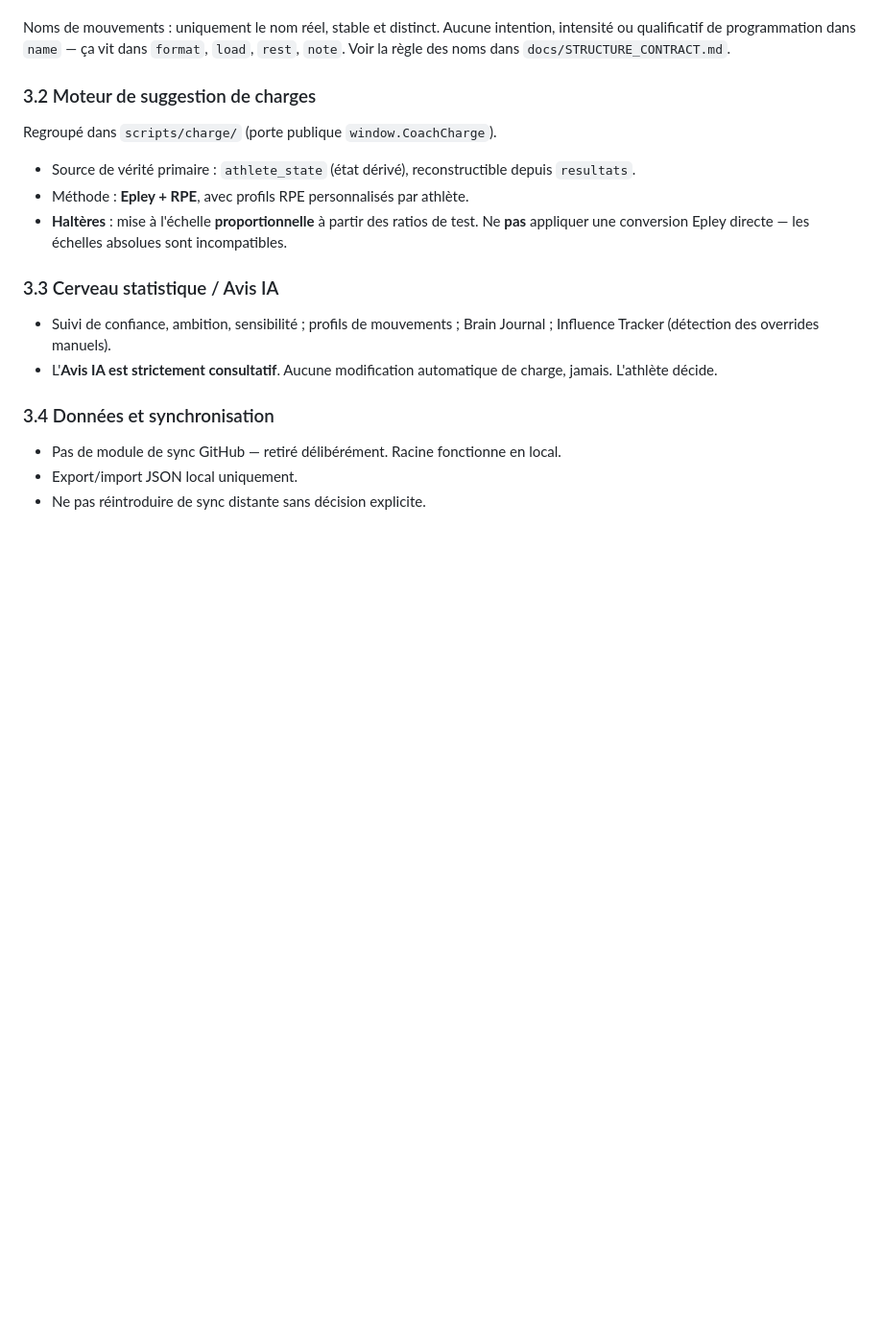
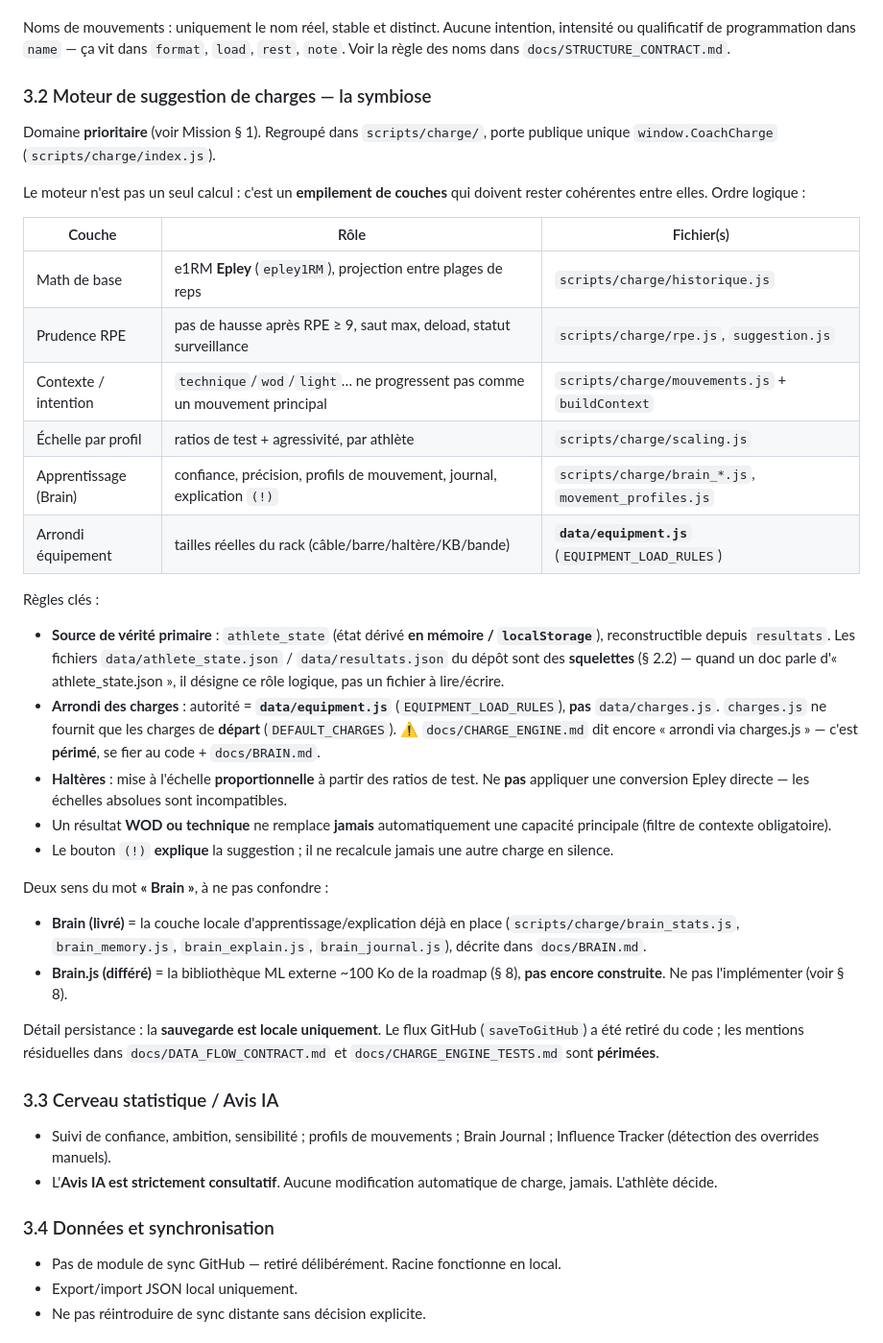
Before and after one commit to Miozza/Racine-multi, a Markdown page: CLAUDE.md, the part around one of its changes. Shown at 96% size. Drawn GitHub-style; blank space fills up the shorter version.

```diff
--- a/CLAUDE.md
+++ b/CLAUDE.md
@@ -119,15 +137,53 @@ Noms de mouvements : uniquement le nom réel, stable et distinct. Aucune intenti
 intensité ou qualificatif de programmation dans `name` — ça vit dans `format`,
 `load`, `rest`, `note`. Voir la règle des noms dans `docs/STRUCTURE_CONTRACT.md`.
 
-### 3.2 Moteur de suggestion de charges
+### 3.2 Moteur de suggestion de charges — la symbiose
 
-Regroupé dans `scripts/charge/` (porte publique `window.CoachCharge`).
+Domaine **prioritaire** (voir Mission § 1). Regroupé dans `scripts/charge/`, porte
+publique unique `window.CoachCharge` (`scripts/charge/index.js`).
 
-- Source de vérité primaire : `athlete_state` (état dérivé), reconstructible depuis `resultats`.
-- Méthode : **Epley + RPE**, avec profils RPE personnalisés par athlète.
+Le moteur n'est pas un seul calcul : c'est un **empilement de couches** qui doivent
+rester cohérentes entre elles. Ordre logique :
+
+| Couche | Rôle | Fichier(s) |
+|---|---|---|
+| Math de base | e1RM **Epley** (`epley1RM`), projection entre plages de reps | `scripts/charge/historique.js` |
+| Prudence RPE | pas de hausse après RPE ≥ 9, saut max, deload, statut surveillance | `scripts/charge/rpe.js`, `suggestion.js` |
+| Contexte / intention | `technique`/`wod`/`light`… ne progressent pas comme un mouvement principal | `scripts/charge/mouvements.js` + `buildContext` |
+| Échelle par profil | ratios de test + agressivité, par athlète | `scripts/charge/scaling.js` |
+| Apprentissage (Brain) | confiance, précision, profils de mouvement, journal, explication `(!)` | `scripts/charge/brain_*.js`, `movement_profiles.js` |
+| Arrondi équipement | tailles réelles du rack (câble/barre/haltère/KB/bande) | **`data/equipment.js`** (`EQUIPMENT_LOAD_RULES`) |
+
+Règles clés :
+
+- **Source de vérité primaire** : `athlete_state` (état dérivé **en mémoire /
+  `localStorage`**), reconstructible depuis `resultats`. Les fichiers
+  `data/athlete_state.json` / `data/resultats.json` du dépôt sont des **squelettes**
+  (§ 2.2) — quand un doc parle d'« athlete_state.json », il désigne ce rôle logique,
+  pas un fichier à lire/écrire.
+- **Arrondi des charges** : autorité = **`data/equipment.js`** (`EQUIPMENT_LOAD_RULES`),
+  **pas** `data/charges.js`. `charges.js` ne fournit que les charges de **départ**
+  (`DEFAULT_CHARGES`). ⚠️ `docs/CHARGE_ENGINE.md` dit encore « arrondi via charges.js » —
+  c'est **périmé**, se fier au code + `docs/BRAIN.md`.
 - **Haltères** : mise à l'échelle **proportionnelle** à partir des ratios de test.
   Ne **pas** appliquer une conversion Epley directe — les échelles absolues sont
   incompatibles.
+- Un résultat **WOD ou technique** ne remplace **jamais** automatiquement une capacité
+  principale (filtre de contexte obligatoire).
+- Le bouton `(!)` **explique** la suggestion ; il ne recalcule jamais une autre charge
+  en silence.
+
+Deux sens du mot **« Brain »**, à ne pas confondre :
+
+- **Brain (livré)** = la couche locale d'apprentissage/explication déjà en place
+  (`scripts/charge/brain_stats.js`, `brain_memory.js`, `brain_explain.js`,
+  `brain_journal.js`), décrite dans `docs/BRAIN.md`.
+- **Brain.js (différé)** = la bibliothèque ML externe ~100 Ko de la roadmap (§ 8),
+  **pas encore construite**. Ne pas l'implémenter (voir § 8).
+
+Détail persistance : la **sauvegarde est locale uniquement**. Le flux GitHub
+(`saveToGitHub`) a été retiré du code ; les mentions résiduelles dans
+`docs/DATA_FLOW_CONTRACT.md` et `docs/CHARGE_ENGINE_TESTS.md` sont **périmées**.
 
 ### 3.3 Cerveau statistique / Avis IA
 
```
Also changed, not shown: other parts of CLAUDE.md (+54 -0 lines).
